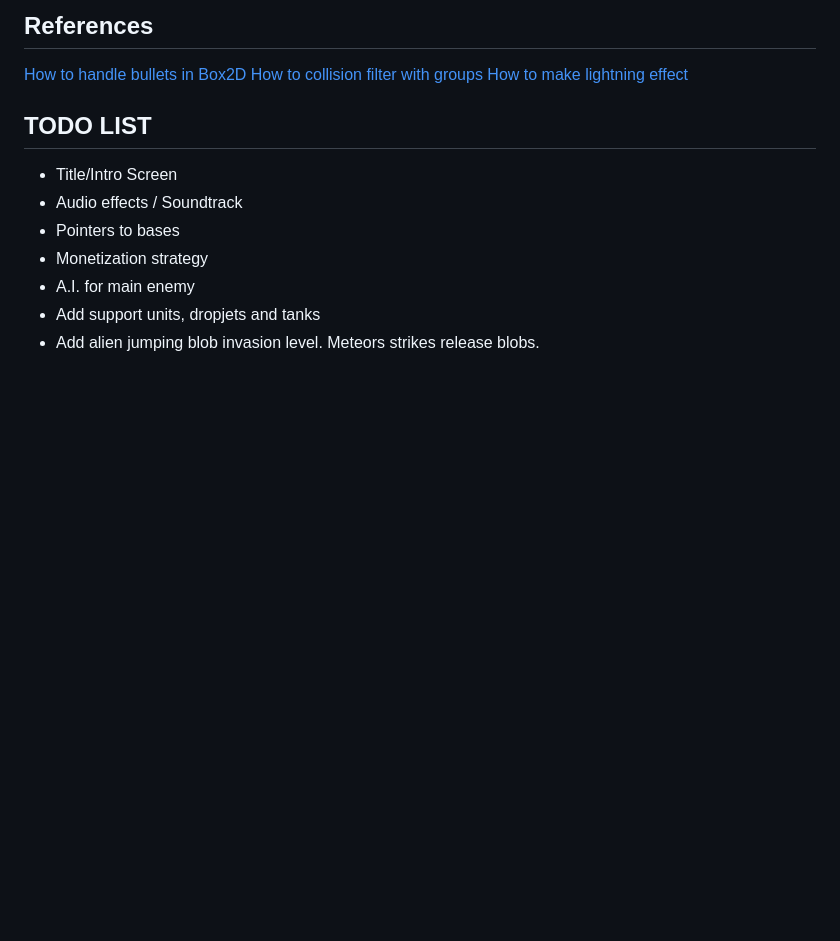
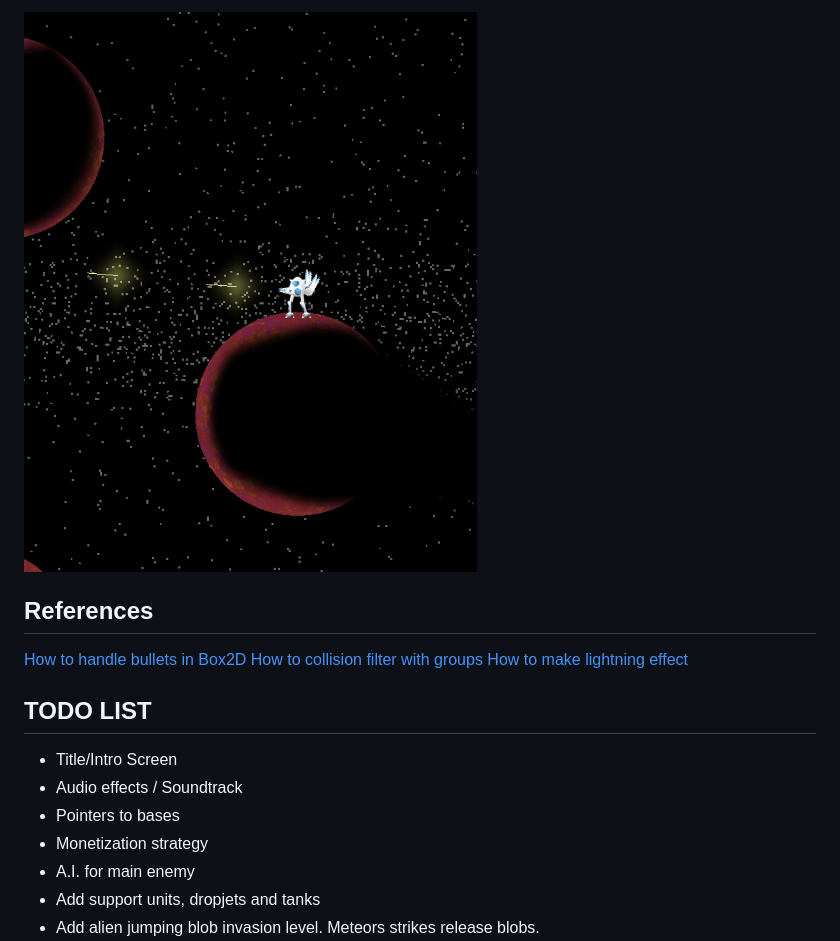
Before and after one commit to Ripley6811/GOMP, a Markdown page: README.md, the part around the change. Drawn GitHub-style; pictures changed too: screenshot.png (added); blank space fills up the shorter version.

Commit message:
Screenshot added to README

```diff
--- a/README.md
+++ b/README.md
@@ -1,5 +1,5 @@
 
-
+![alt tag](/screenshot.png)
 
 
 
```
